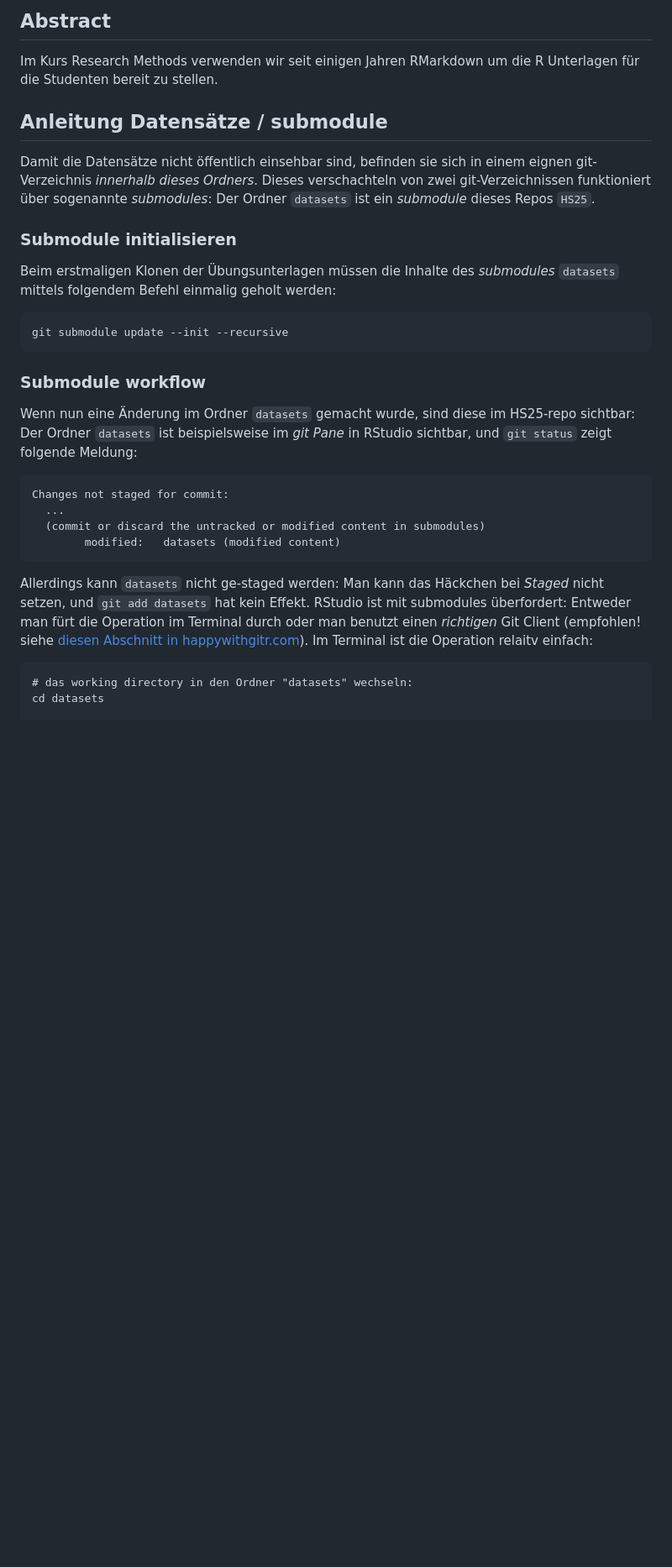
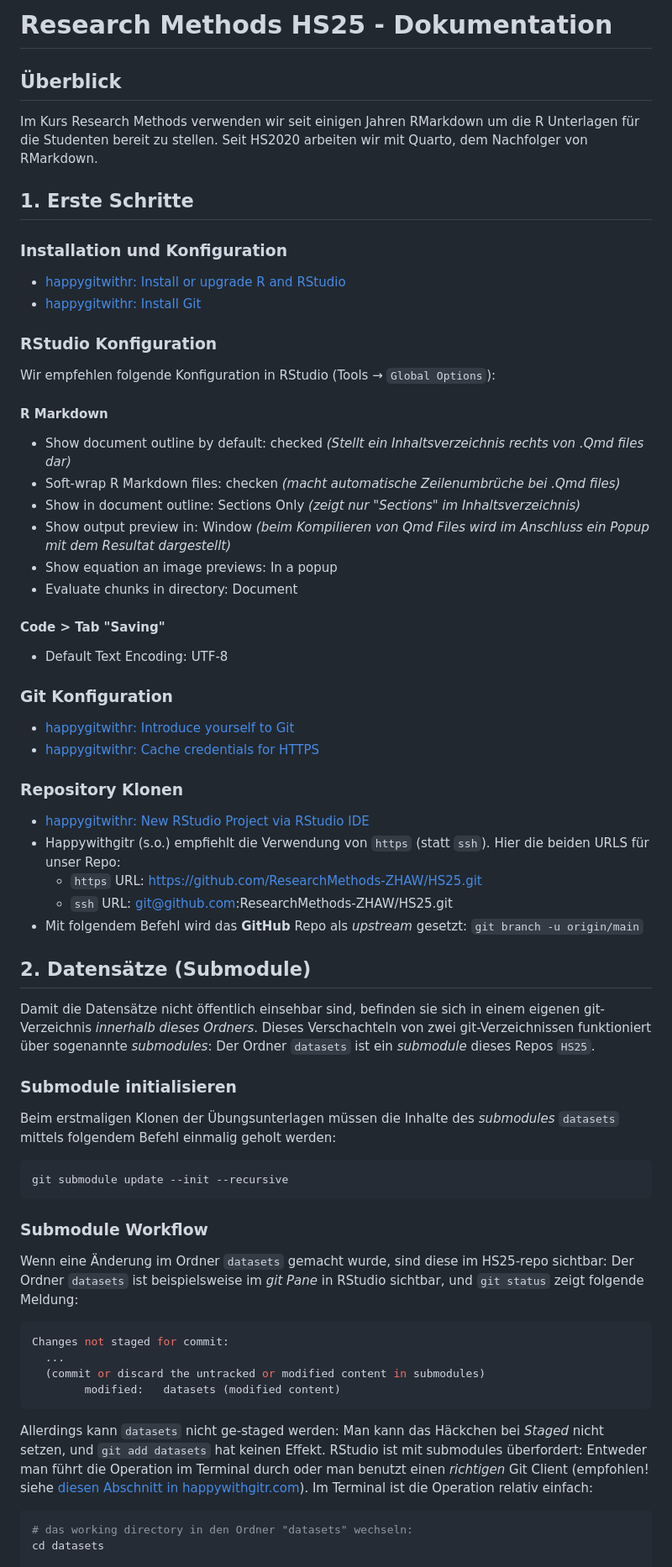
Before and after one commit to ResearchMethods-ZHAW/HS25, a Markdown page: Readme.md, the part around the change printed below. Shown: that part at 84% size. Drawn GitHub-style; blank space fills up the shorter version.

````diff
--- a/Readme.md
+++ b/Readme.md
@@ -1,38 +1,75 @@
 
-## Abstract
+# Research Methods HS25 - Dokumentation
 
-Im Kurs Research Methods verwenden wir seit einigen Jahren RMarkdown um die R Unterlagen für die Studenten bereit zu stellen.
+## Überblick
+
+Im Kurs Research Methods verwenden wir seit einigen Jahren RMarkdown um die R Unterlagen für die Studenten bereit zu stellen. Seit HS2020 arbeiten wir mit Quarto, dem Nachfolger von RMarkdown.
+
+## 1. Erste Schritte
+
+### Installation und Konfiguration
+
+- [happygitwithr: Install or upgrade R and RStudio](https://happygitwithr.com/install-r-rstudio.html)
+- [happygitwithr: Install Git](https://happygitwithr.com/install-git.html)
+
+### RStudio Konfiguration
+
+Wir empfehlen folgende Konfiguration in RStudio (Tools → `Global Options`):
+
+#### R Markdown
+- Show document outline by default: checked *(Stellt ein Inhaltsverzeichnis rechts von .Qmd files dar)*
+- Soft-wrap R Markdown files: checken *(macht automatische Zeilenumbrüche bei .Qmd files)*
+- Show in document outline: Sections Only *(zeigt nur "Sections" im Inhaltsverzeichnis)*
+- Show output preview in: Window *(beim Kompilieren von Qmd Files wird im Anschluss ein Popup mit dem Resultat dargestellt)*
+- Show equation an image previews: In a popup
+- Evaluate chunks in directory: Document
+
+#### Code > Tab "Saving"
+- Default Text Encoding: UTF-8
+
+### Git Konfiguration
+
+- [happygitwithr: Introduce yourself to Git](https://happygitwithr.com/hello-git.html)
+- [happygitwithr: Cache credentials for HTTPS](https://happygitwithr.com/https-pat)
+
+### Repository Klonen
+
+- [happygitwithr: New RStudio Project via RStudio IDE](https://happygitwithr.com/new-github-first#rstudio-ide)
+- Happywithgitr (s.o.) empfiehlt die Verwendung von `https` (statt `ssh`). Hier die beiden URLS für unser Repo:
+  - `https` URL: https://github.com/ResearchMethods-ZHAW/HS25.git
+  - `ssh` URL: git@github.com:ResearchMethods-ZHAW/HS25.git
+- Mit folgendem Befehl wird das **GitHub** Repo als *upstream* gesetzt: `git branch -u origin/main`
 
 
-## Anleitung Datensätze / submodule
 
-Damit die Datensätze nicht öffentlich einsehbar sind, befinden sie sich in einem eignen git-Verzeichnis *innerhalb dieses Ordners*. Dieses verschachteln von zwei git-Verzeichnissen funktioniert über sogenannte *submodules*: Der Ordner `datasets` ist ein *submodule* dieses Repos `HS25`.
+
+
+## 2. Datensätze (Submodule)
+
+Damit die Datensätze nicht öffentlich einsehbar sind, befinden sie sich in einem eigenen git-Verzeichnis *innerhalb dieses Ordners*. Dieses Verschachteln von zwei git-Verzeichnissen funktioniert über sogenannte *submodules*: Der Ordner `datasets` ist ein *submodule* dieses Repos `HS25`.
 
 ### Submodule initialisieren
 
 Beim erstmaligen Klonen der Übungsunterlagen müssen die Inhalte des *submodules* `datasets` mittels folgendem Befehl einmalig geholt werden:
 
-
-
 ```bash
 git submodule update --init --recursive
 ```
 
-### Submodule workflow
+### Submodule Workflow
 
+Wenn eine Änderung im Ordner `datasets` gemacht wurde, sind diese im HS25-repo sichtbar: Der Ordner `datasets` ist beispielsweise im *git Pane* in RStudio sichtbar, und `git status` zeigt folgende Meldung:
 
-Wenn nun eine Änderung im Ordner `datasets` gemacht wurde, sind diese im HS25-repo sichtbar: Der Ordner `datasets` ist beispielsweise im *git Pane* in RStudio sichtbar, und `git status` zeigt folgende Meldung:
-
-```{.bash}
+```bash
 Changes not staged for commit:
   ...
   (commit or discard the untracked or modified content in submodules)
         modified:   datasets (modified content)
 ```
 
-Allerdings kann `datasets` nicht ge-staged werden: Man kann das Häckchen bei *Staged* nicht setzen, und `git add datasets` hat kein Effekt. RStudio ist mit submodules überfordert: Entweder man fürt die Operation im Terminal durch oder man benutzt einen *richtigen* Git Client (empfohlen! siehe [diesen Abschnitt in happywithgitr.com](https://happygitwithr.com/git-client.html)). Im Terminal ist die Operation relaitv einfach:
+Allerdings kann `datasets` nicht ge-staged werden: Man kann das Häckchen bei *Staged* nicht setzen, und `git add datasets` hat keinen Effekt. RStudio ist mit submodules überfordert: Entweder man führt die Operation im Terminal durch oder man benutzt einen *richtigen* Git Client (empfohlen! siehe [diesen Abschnitt in happywithgitr.com](https://happygitwithr.com/git-client.html)). Im Terminal ist die Operation relativ einfach:
 
-```{.bash}
+```bash
 # das working directory in den Ordner "datasets" wechseln:
 cd datasets
 
````
Also changed, not shown: other parts of Readme.md (+37 -64 lines).
